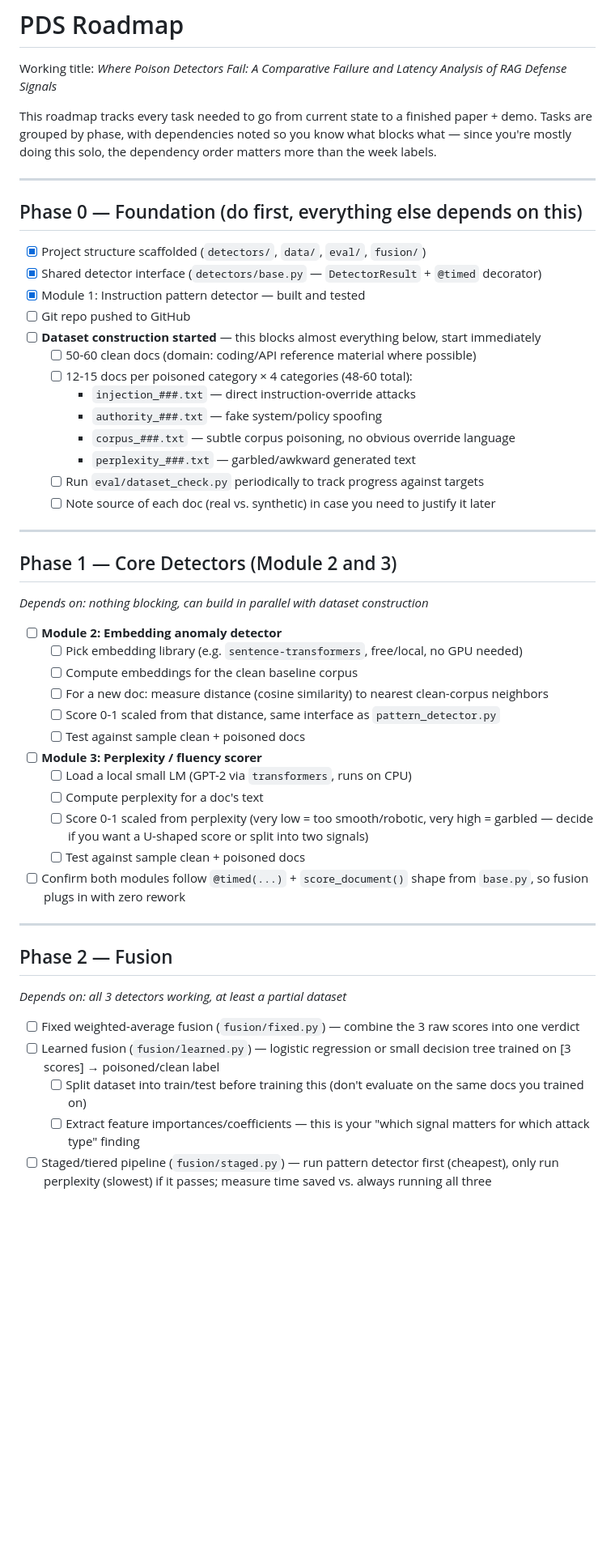
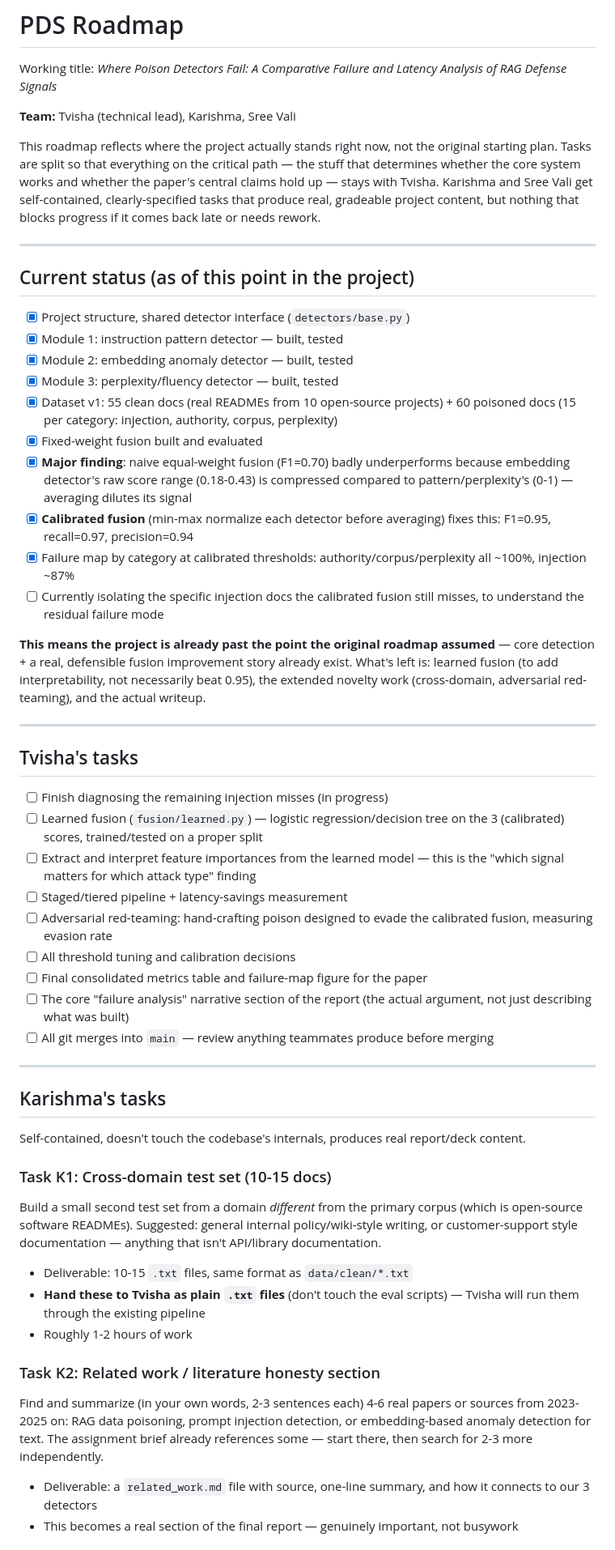
Before and after one commit to tvxsha/PDS, a Markdown page: ROADMAP.md, the part around one of its changes. Shown at 81% size. Drawn GitHub-style; blank space fills up the shorter version.

Commit message:
Update roadmap: reflect current progress, add 3-person task division

```diff
--- a/ROADMAP.md
+++ b/ROADMAP.md
@@ -3,56 +3,67 @@
 Working title: *Where Poison Detectors Fail: A Comparative Failure and Latency
 Analysis of RAG Defense Signals*
 
-This roadmap tracks every task needed to go from current state to a finished
-paper + demo. Tasks are grouped by phase, with dependencies noted so you know
-what blocks what — since you're mostly doing this solo, the dependency order
-matters more than the week labels.
+**Team:** Tvisha (technical lead), Karishma, Sree Vali
+
+This roadmap reflects where the project actually stands right now, not the
+original starting plan. Tasks are split so that everything on the critical
+path — the stuff that determines whether the core system works and whether
+the paper's central claims hold up — stays with Tvisha. Karishma and Sree
+Vali get self-contained, clearly-specified tasks that produce real, gradeable
+project content, but nothing that blocks progress if it comes back late or
+needs rework.
 
 ---
 
-## Phase 0 — Foundation (do first, everything else depends on this)
+## Current status (as of this point in the project)
 
-- [x] Project structure scaffolded (`detectors/`, `data/`, `eval/`, `fusion/`)
-- [x] Shared detector interface (`detectors/base.py` — `DetectorResult` + `@timed` decorator)
-- [x] Module 1: Instruction pattern detector — built and tested
-- [ ] Git repo pushed to GitHub
-- [ ] **Dataset construction started** — this blocks almost everything below, start immediately
-  - [ ] 50-60 clean docs (domain: coding/API reference material where possible)
-  - [ ] 12-15 docs per poisoned category × 4 categories (48-60 total):
-    - `injection_###.txt` — direct instruction-override attacks
-    - `authority_###.txt` — fake system/policy spoofing
-    - `corpus_###.txt` — subtle corpus poisoning, no obvious override language
-    - `perplexity_###.txt` — garbled/awkward generated text
-  - [ ] Run `eval/dataset_check.py` periodically to track progress against targets
-  - [ ] Note source of each doc (real vs. synthetic) in case you need to justify it later
+- [x] Project structure, shared detector interface (`detectors/base.py`)
+- [x] Module 1: instruction pattern detector — built, tested
+- [x] Module 2: embedding anomaly detector — built, tested
+- [x] Module 3: perplexity/fluency detector — built, tested
+- [x] Dataset v1: 55 clean docs (real READMEs from 10 open-source projects) + 60 poisoned docs (15 per category: injection, authority, corpus, perplexity)
+- [x] Fixed-weight fusion built and evaluated
+- [x] **Major finding**: naive equal-weight fusion (F1=0.70) badly underperforms because embedding detector's raw score range (0.18-0.43) is compressed compared to pattern/perplexity's (0-1) — averaging dilutes its signal
+- [x] **Calibrated fusion** (min-max normalize each detector before averaging) fixes this: F1=0.95, recall=0.97, precision=0.94
+- [x] Failure map by category at calibrated thresholds: authority/corpus/perplexity all ~100%, injection ~87%
+- [ ] Currently isolating the specific injection docs the calibrated fusion still misses, to understand the residual failure mode
+
+**This means the project is already past the point the original roadmap assumed** — core detection + a real, defensible fusion improvement story already exist. What's left is: learned fusion (to add interpretability, not necessarily beat 0.95), the extended novelty work (cross-domain, adversarial red-teaming), and the actual writeup.
 
 ---
 
-## Phase 1 — Core Detectors (Module 2 and 3)
+## Tvisha's tasks
 
-*Depends on: nothing blocking, can build in parallel with dataset construction*
-
-- [ ] **Module 2: Embedding anomaly detector**
-  - [ ] Pick embedding library (e.g. `sentence-transformers`, free/local, no GPU needed)
-  - [ ] Compute embeddings for the clean baseline corpus
-  - [ ] For a new doc: measure distance (cosine similarity) to nearest clean-corpus neighbors
-  - [ ] Score 0-1 scaled from that distance, same interface as `pattern_detector.py`
-  - [ ] Test against sample clean + poisoned docs
-- [ ] **Module 3: Perplexity / fluency scorer**
-  - [ ] Load a local small LM (GPT-2 via `transformers`, runs on CPU)
-  - [ ] Compute perplexity for a doc's text
-  - [ ] Score 0-1 scaled from perplexity (very low = too smooth/robotic, very high = garbled — decide if you want a U-shaped score or split into two signals)
-  - [ ] Test against sample clean + poisoned docs
-- [ ] Confirm both modules follow `@timed(...)` + `score_document()` shape from `base.py`, so fusion plugs in with zero rework
+- [ ] Finish diagnosing the remaining injection misses (in progress)
+- [ ] Learned fusion (`fusion/learned.py`) — logistic regression/decision tree on the 3 (calibrated) scores, trained/tested on a proper split
+- [ ] Extract and interpret feature importances from the learned model — this is the "which signal matters for which attack type" finding
+- [ ] Staged/tiered pipeline + latency-savings measurement
+- [ ] Adversarial red-teaming: hand-crafting poison designed to evade the calibrated fusion, measuring evasion rate
+- [ ] All threshold tuning and calibration decisions
+- [ ] Final consolidated metrics table and failure-map figure for the paper
+- [ ] The core "failure analysis" narrative section of the report (the actual argument, not just describing what was built)
+- [ ] All git merges into `main` — review anything teammates produce before merging
 
 ---
 
-## Phase 2 — Fusion
+## Karishma's tasks
 
-*Depends on: all 3 detectors working, at least a partial dataset*
+Self-contained, doesn't touch the codebase's internals, produces real report/deck content.
 
-- [ ] Fixed weighted-average fusion (`fusion/fixed.py`) — combine the 3 raw scores into one verdict
-- [ ] Learned fusion (`fusion/learned.py`) — logistic regression or small decision tree trained on [3 scores] → poisoned/clean label
-  - [ ] Split dataset into train/test before training this (don't evaluate on the same docs you trained on)
-  - [ ] Extract feature importances/coefficients — this is your "which signal matters for which attack type" finding
-- [ ] Staged/tiered pipeline (`fusion/staged.py`) — run pattern detector first (cheapest), only run perplexity (slowest) if it passes; measure time saved vs. always running all three
+### Task K1: Cross-domain test set (10-15 docs)
+Build a small second test set from a domain *different* from the primary
+corpus (which is open-source software READMEs). Suggested: general internal
+policy/wiki-style writing, or customer-support style documentation — anything
+that isn't API/library documentation.
+- Deliverable: 10-15 `.txt` files, same format as `data/clean/*.txt`
+- **Hand these to Tvisha as plain `.txt` files** (don't touch the eval scripts) — Tvisha will run them through the existing pipeline
+- Roughly 1-2 hours of work
+
+### Task K2: Related work / literature honesty section
+Find and summarize (in your own words, 2-3 sentences each) 4-6 real papers
+or sources from 2023-2025 on: RAG data poisoning, prompt injection detection,
+or embedding-based anomaly detection for text. The assignment brief already
+references some — start there, then search for 2-3 more independently.
+- Deliverable: a `related_work.md` file with source, one-line summary, and how it connects to our 3 detectors
+- This becomes a real section of the final report — genuinely important, not busywork
+
```
Also changed, not shown: other parts of ROADMAP.md (+72 -33 lines).
